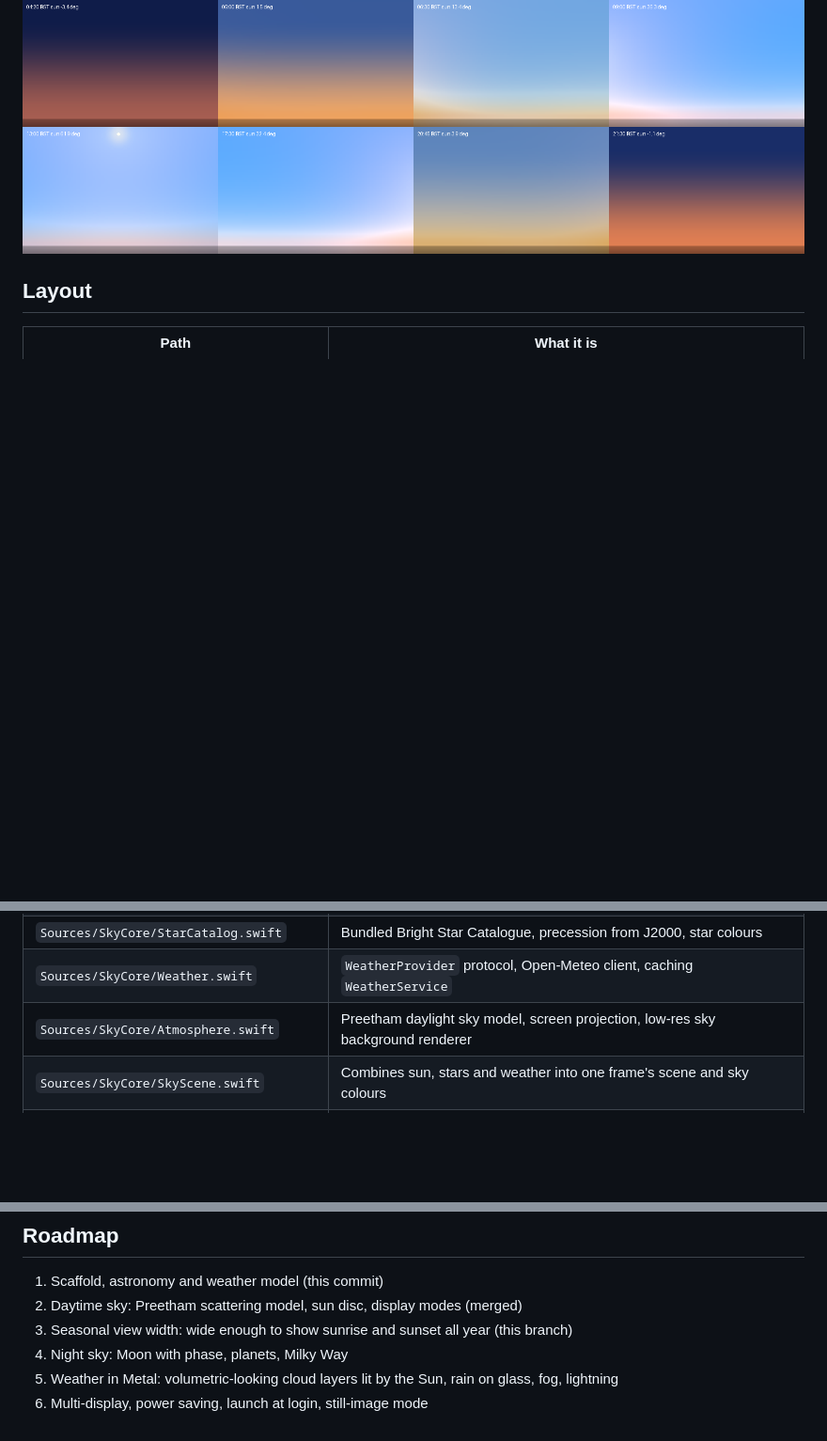
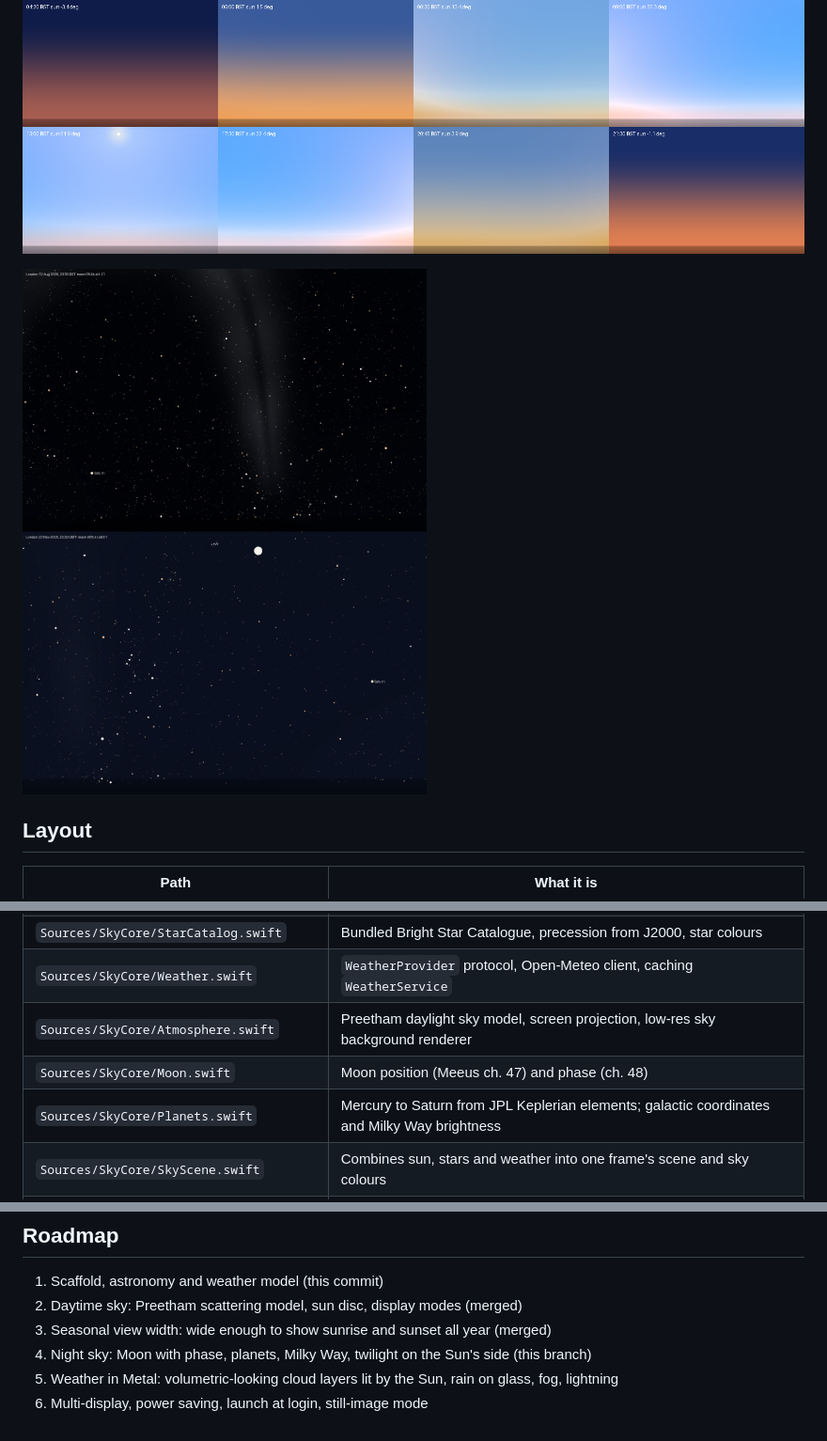
Before and after one commit to waynefysh/sky-wallpaper, a Markdown page: README.md, 3 parts joined by grey strips. Shown at 94% size. Rendered like a GitHub page; pictures changed too: Docs/london-night-sky.png (added); blank space fills up the shorter version.

```diff
--- a/README.md
+++ b/README.md
@@ -27,6 +27,8 @@ Your own wallpaper is put back when Sky quits.
 
 ![London, 21 June 2026, through the day](Docs/london-midsummer-day.png)
 
+![London at night: Milky Way on 12 August, full Moon on 23 November 2026](Docs/london-night-sky.png)
+
 ## Layout
 
 | Path | What it is |
@@ -36,6 +38,8 @@ Your own wallpaper is put back when Sky quits.
 | `Sources/SkyCore/StarCatalog.swift` | Bundled Bright Star Catalogue, precession from J2000, star colours |
 | `Sources/SkyCore/Weather.swift` | `WeatherProvider` protocol, Open-Meteo client, caching `WeatherService` |
 | `Sources/SkyCore/Atmosphere.swift` | Preetham daylight sky model, screen projection, low-res sky background renderer |
+| `Sources/SkyCore/Moon.swift` | Moon position (Meeus ch. 47) and phase (ch. 48) |
+| `Sources/SkyCore/Planets.swift` | Mercury to Saturn from JPL Keplerian elements; galactic coordinates and Milky Way brightness |
 | `Sources/SkyCore/SkyScene.swift` | Combines sun, stars and weather into one frame's scene and sky colours |
 | `Sources/SkyWallpaper/` | The app: live desktop windows, still-image wallpaper mode, renderer, settings |
 | `Scripts/build_star_catalog.py` | Regenerates `Resources/bsc5.csv` from the catalogue JSON |
@@ -58,7 +62,7 @@ Weather: [Open-Meteo](https://open-meteo.com/), free for non-commercial use (CC
 
 1. Scaffold, astronomy and weather model (this commit)
 2. Daytime sky: Preetham scattering model, sun disc, display modes (merged)
-3. Seasonal view width: wide enough to show sunrise and sunset all year (this branch)
-4. Night sky: Moon with phase, planets, Milky Way
+3. Seasonal view width: wide enough to show sunrise and sunset all year (merged)
+4. Night sky: Moon with phase, planets, Milky Way, twilight on the Sun's side (this branch)
 5. Weather in Metal: volumetric-looking cloud layers lit by the Sun, rain on glass, fog, lightning
 6. Multi-display, power saving, launch at login, still-image mode
```
Also changed, not shown: 6 other files.
